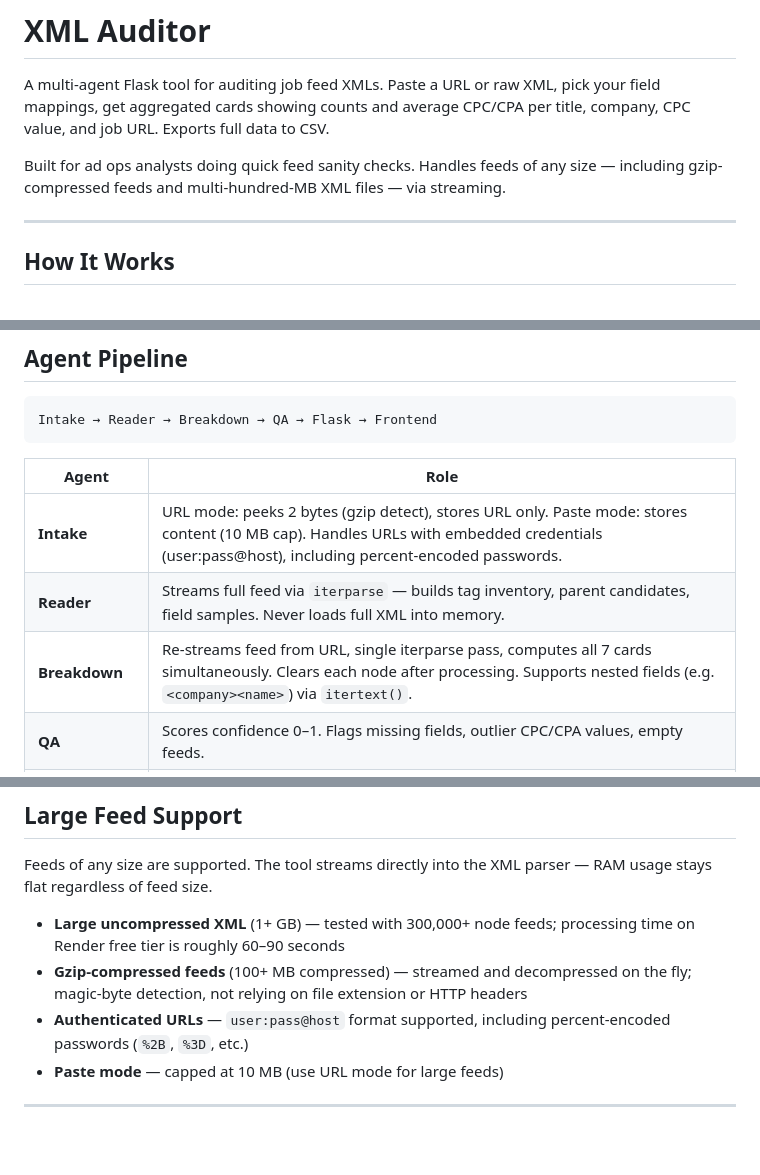
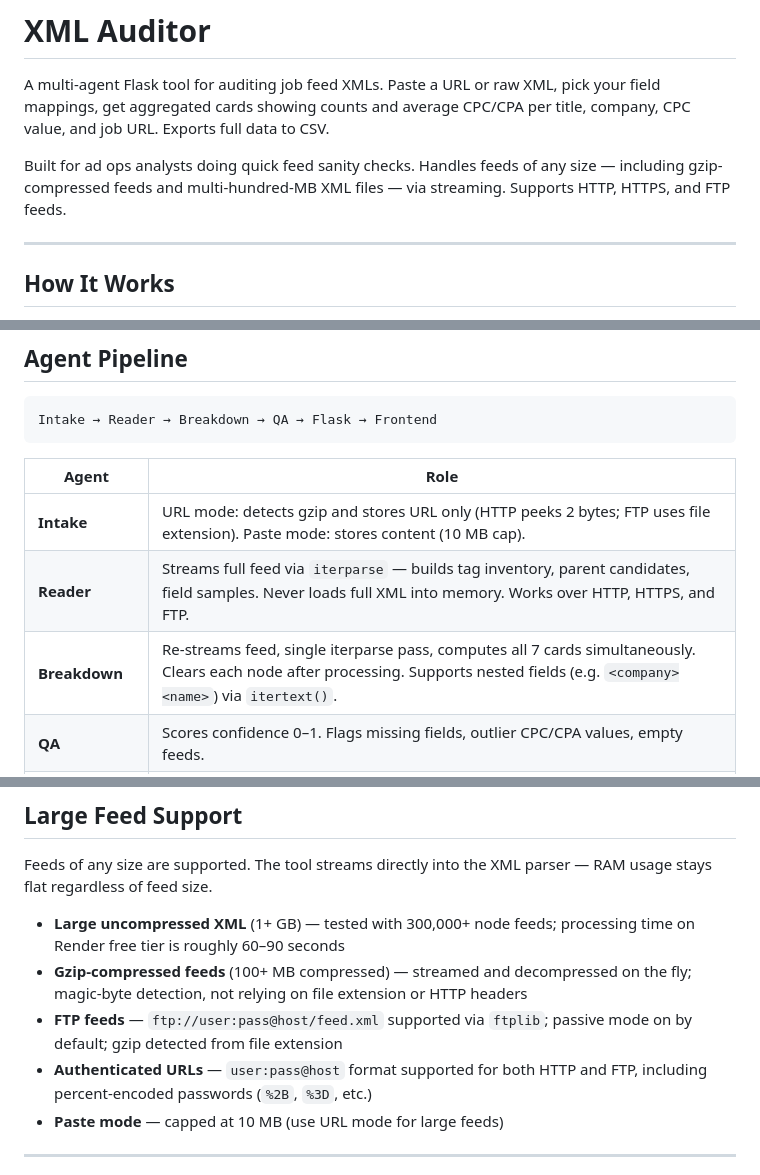
Before and after one commit to ericfecke/xml-auditor, a Markdown page: README.md, 3 parts joined by grey strips. GitHub-like rendering; blank space fills up the shorter version.

```diff
--- a/README.md
+++ b/README.md
@@ -2,7 +2,7 @@
 
 A multi-agent Flask tool for auditing job feed XMLs. Paste a URL or raw XML, pick your field mappings, get aggregated cards showing counts and average CPC/CPA per title, company, CPC value, and job URL. Exports full data to CSV.
 
-Built for ad ops analysts doing quick feed sanity checks. Handles feeds of any size — including gzip-compressed feeds and multi-hundred-MB XML files — via streaming.
+Built for ad ops analysts doing quick feed sanity checks. Handles feeds of any size — including gzip-compressed feeds and multi-hundred-MB XML files — via streaming. Supports HTTP, HTTPS, and FTP feeds.
 
 ---
 
@@ -40,9 +40,9 @@ Intake → Reader → Breakdown → QA → Flask → Frontend
 
 | Agent | Role |
 |---|---|
-| **Intake** | URL mode: peeks 2 bytes (gzip detect), stores URL only. Paste mode: stores content (10 MB cap). Handles URLs with embedded credentials (user:pass@host), including percent-encoded passwords. |
-| **Reader** | Streams full feed via `iterparse` — builds tag inventory, parent candidates, field samples. Never loads full XML into memory. |
-| **Breakdown** | Re-streams feed from URL, single iterparse pass, computes all 7 cards simultaneously. Clears each node after processing. Supports nested fields (e.g. `<company><name>`) via `itertext()`. |
+| **Intake** | URL mode: detects gzip and stores URL only (HTTP peeks 2 bytes; FTP uses file extension). Paste mode: stores content (10 MB cap). |
+| **Reader** | Streams full feed via `iterparse` — builds tag inventory, parent candidates, field samples. Never loads full XML into memory. Works over HTTP, HTTPS, and FTP. |
+| **Breakdown** | Re-streams feed, single iterparse pass, computes all 7 cards simultaneously. Clears each node after processing. Supports nested fields (e.g. `<company><name>`) via `itertext()`. |
 | **QA** | Scores confidence 0–1. Flags missing fields, outlier CPC/CPA values, empty feeds. |
 | **Orchestrator** | In-memory cache (15 min TTL): post-reader metadata cached by URL/content hash. Breakdown re-runs when field mapping changes. |
 
@@ -54,7 +54,8 @@ Feeds of any size are supported. The tool streams directly into the XML parser
 
 - **Large uncompressed XML** (1+ GB) — tested with 300,000+ node feeds; processing time on Render free tier is roughly 60–90 seconds
 - **Gzip-compressed feeds** (100+ MB compressed) — streamed and decompressed on the fly; magic-byte detection, not relying on file extension or HTTP headers
-- **Authenticated URLs** — `user:pass@host` format supported, including percent-encoded passwords (`%2B`, `%3D`, etc.)
+- **FTP feeds** — `ftp://user:pass@host/feed.xml` supported via `ftplib`; passive mode on by default; gzip detected from file extension
+- **Authenticated URLs** — `user:pass@host` format supported for both HTTP and FTP, including percent-encoded passwords (`%2B`, `%3D`, etc.)
 - **Paste mode** — capped at 10 MB (use URL mode for large feeds)
 
 ---
```
Also changed, not shown: other parts of README.md (+1 -1 lines), CLAUDE.md (+7 -4 lines).
